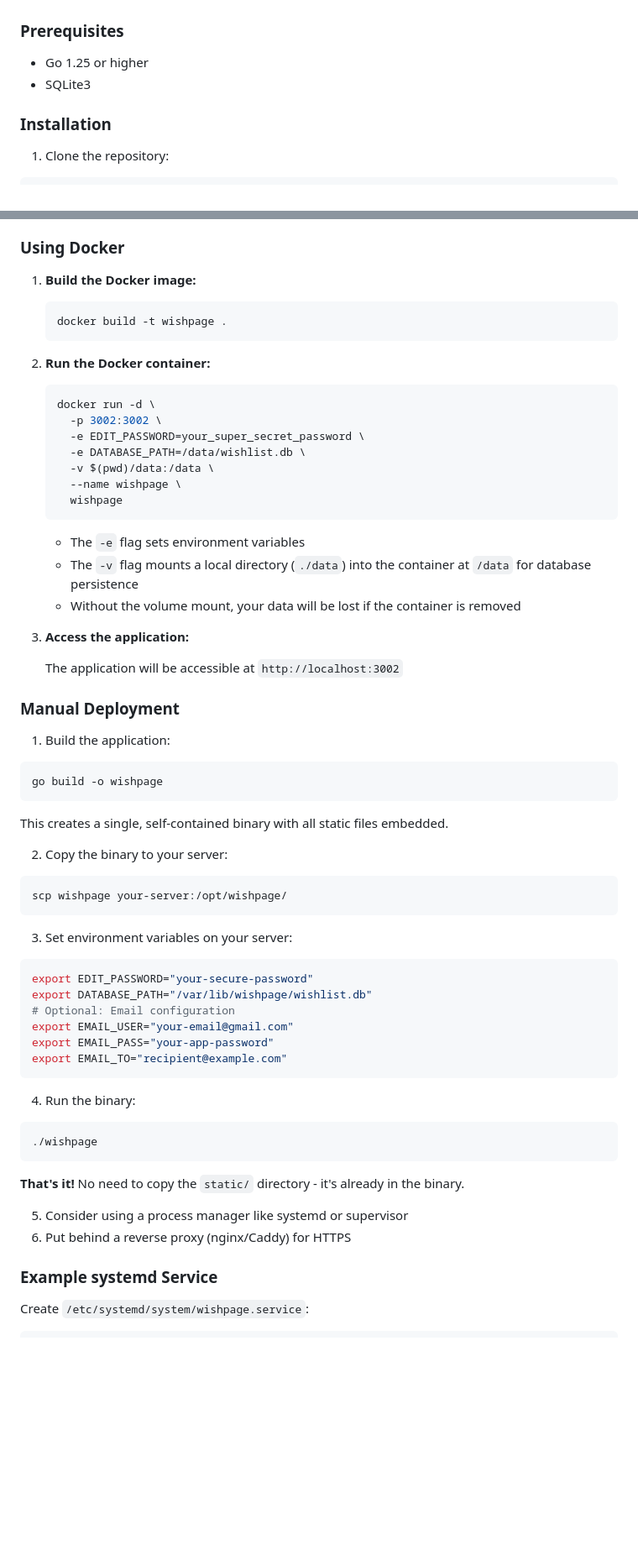
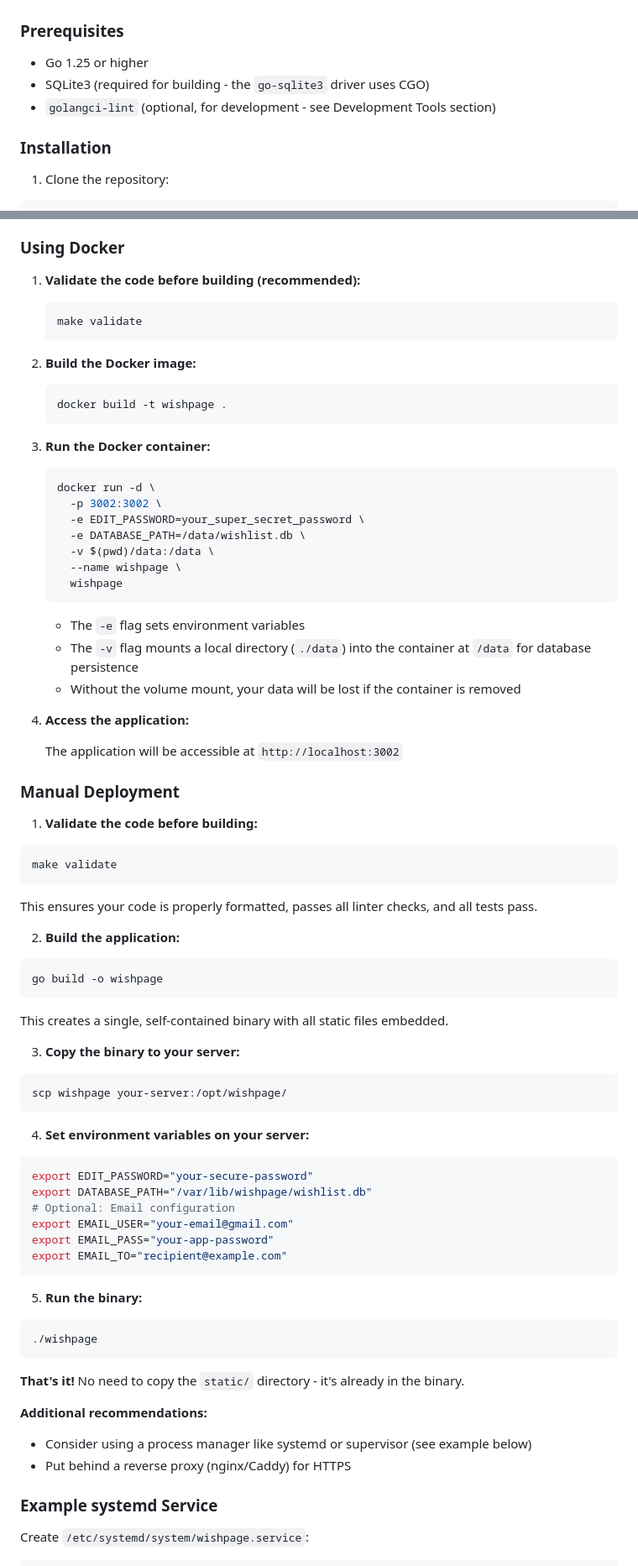
Before and after one commit to macurovc/wishpage, a Markdown page: README.md, 2 parts joined by grey strips. Shown: that part at 84% size. GitHub-like rendering; blank space fills up the shorter version.

````diff
--- a/README.md
+++ b/README.md
@@ -18,7 +18,8 @@ A simple wishlist management application built with Go, HTMX, and SQLite. Featur
 ### Prerequisites
 
 - Go 1.25 or higher
-- SQLite3
+- SQLite3 (required for building - the `go-sqlite3` driver uses CGO)
+- `golangci-lint` (optional, for development - see Development Tools section)
 
 ### Installation
 
@@ -299,13 +336,19 @@ This application uses Go's `embed` directive to include all static files (CSS, J
 
 ### Using Docker
 
-1. **Build the Docker image:**
+1. **Validate the code before building (recommended):**
+
+   ```bash
+   make validate
+   ```
+
+2. **Build the Docker image:**
 
    ```bash
    docker build -t wishpage .
    ```
 
-2. **Run the Docker container:**
+3. **Run the Docker container:**
 
    ```bash
    docker run -d \
@@ -321,25 +364,32 @@ This application uses Go's `embed` directive to include all static files (CSS, J
    - The `-v` flag mounts a local directory (`./data`) into the container at `/data` for database persistence
    - Without the volume mount, your data will be lost if the container is removed
 
-3. **Access the application:**
+4. **Access the application:**
 
    The application will be accessible at `http://localhost:3002`
 
 ### Manual Deployment
 
-1. Build the application:
+1. **Validate the code before building:**
+```bash
+make validate
+```
+
+This ensures your code is properly formatted, passes all linter checks, and all tests pass.
+
+2. **Build the application:**
 ```bash
 go build -o wishpage
 ```
 
 This creates a single, self-contained binary with all static files embedded.
 
-2. Copy the binary to your server:
+3. **Copy the binary to your server:**
 ```bash
 scp wishpage your-server:/opt/wishpage/
 ```
 
-3. Set environment variables on your server:
+4. **Set environment variables on your server:**
 ```bash
 export EDIT_PASSWORD="your-secure-password"
 export DATABASE_PATH="/var/lib/wishpage/wishlist.db"
@@ -349,15 +399,16 @@ export EMAIL_PASS="your-app-password"
 export EMAIL_TO="recipient@example.com"
 ```
 
-4. Run the binary:
+5. **Run the binary:**
 ```bash
 ./wishpage
 ```
 
 **That's it!** No need to copy the `static/` directory - it's already in the binary.
 
-5. Consider using a process manager like systemd or supervisor
-6. Put behind a reverse proxy (nginx/Caddy) for HTTPS
+**Additional recommendations:**
+- Consider using a process manager like systemd or supervisor (see example below)
+- Put behind a reverse proxy (nginx/Caddy) for HTTPS
 
 ### Example systemd Service
 
````
Also changed, not shown: other parts of README.md (+44 -3 lines).
